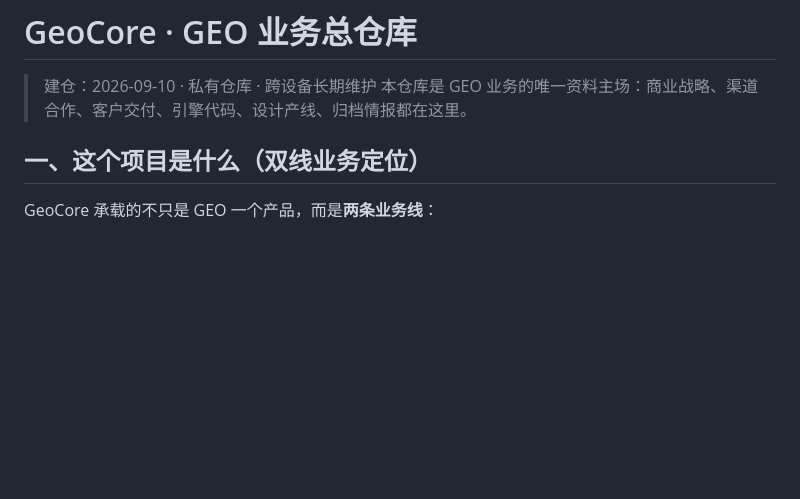
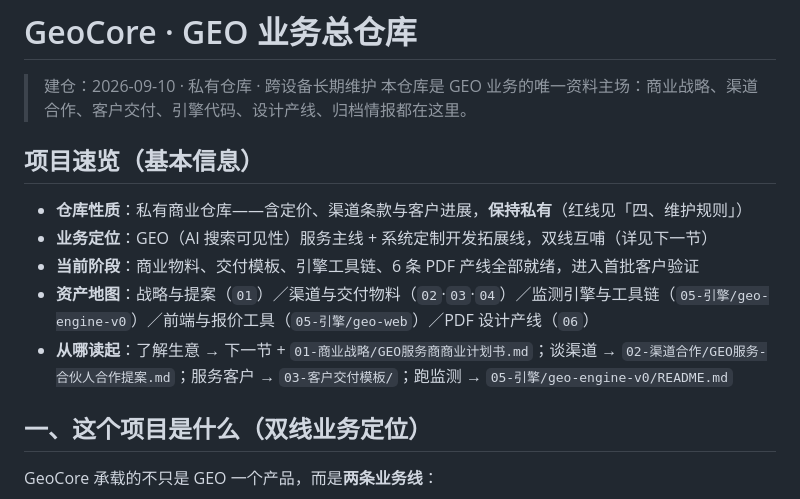
Before and after one commit to bty1987/GeoCore, a Markdown page: README.md, the part around the change. Drawn GitHub-style; blank space fills up the shorter version.

Commit message:
README 新增项目速览：仓库性质/当前阶段/资产地图/阅读入口，Gitee 页面首屏即可掌握全局

```diff
--- a/README.md
+++ b/README.md
@@ -2,6 +2,14 @@
 
 > 建仓：2026-09-10 · 私有仓库 · 跨设备长期维护
 > 本仓库是 GEO 业务的唯一资料主场：商业战略、渠道合作、客户交付、引擎代码、设计产线、归档情报都在这里。
+
+## 项目速览（基本信息）
+
+- **仓库性质**：私有商业仓库——含定价、渠道条款与客户进展，**保持私有**（红线见「四、维护规则」）
+- **业务定位**：GEO（AI 搜索可见性）服务主线 + 系统定制开发拓展线，双线互哺（详见下一节）
+- **当前阶段**：商业物料、交付模板、引擎工具链、6 条 PDF 产线全部就绪，进入首批客户验证
+- **资产地图**：战略与提案（`01`）／渠道与交付物料（`02`·`03`·`04`）／监测引擎与工具链（`05-引擎/geo-engine-v0`）／前端与报价工具（`05-引擎/geo-web`）／PDF 设计产线（`06`）
+- **从哪读起**：了解生意 → 下一节 + `01-商业战略/GEO服务商商业计划书.md`；谈渠道 → `02-渠道合作/GEO服务-合伙人合作提案.md`；服务客户 → `03-客户交付模板/`；跑监测 → `05-引擎/geo-engine-v0/README.md`
 
 ## 一、这个项目是什么（双线业务定位）
 
```
